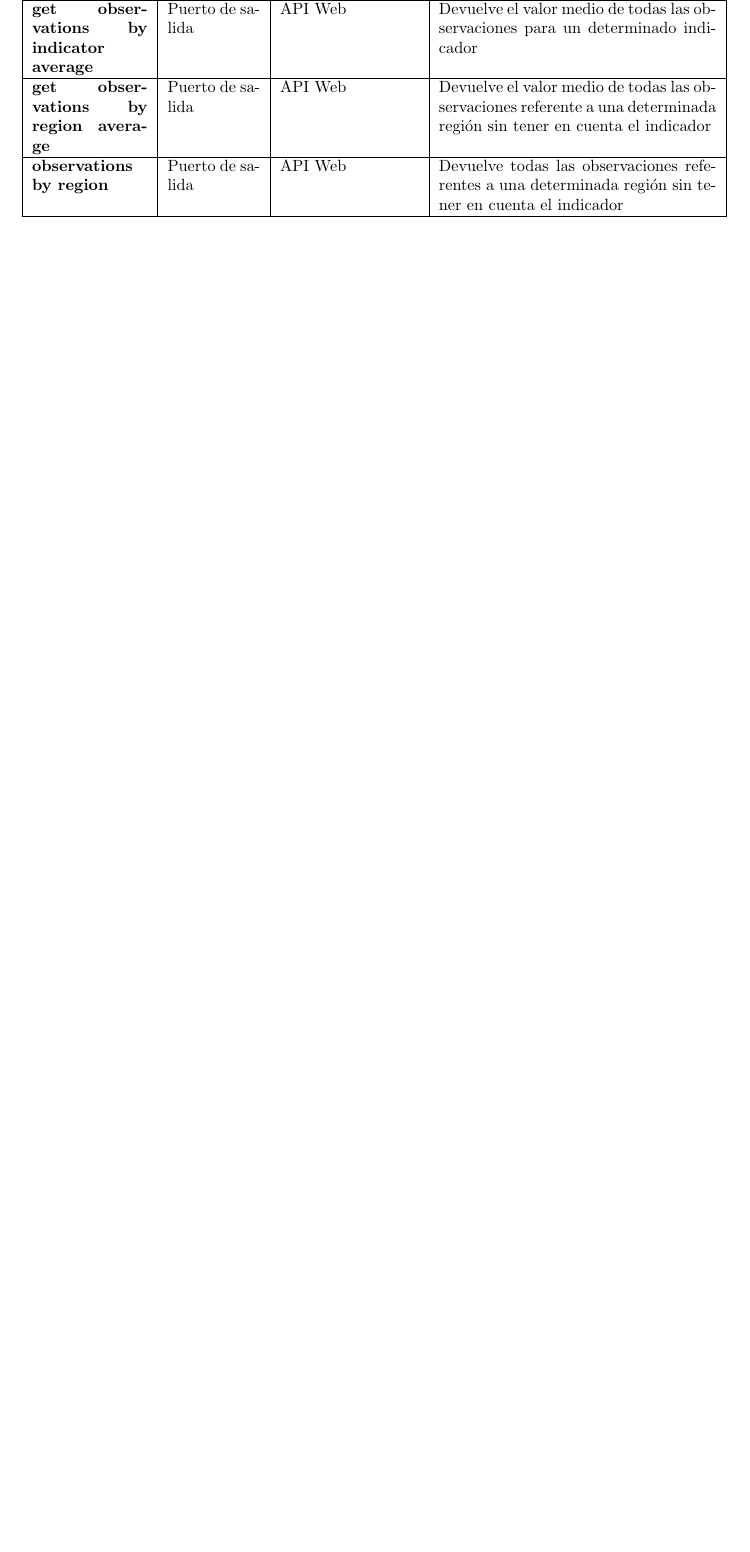
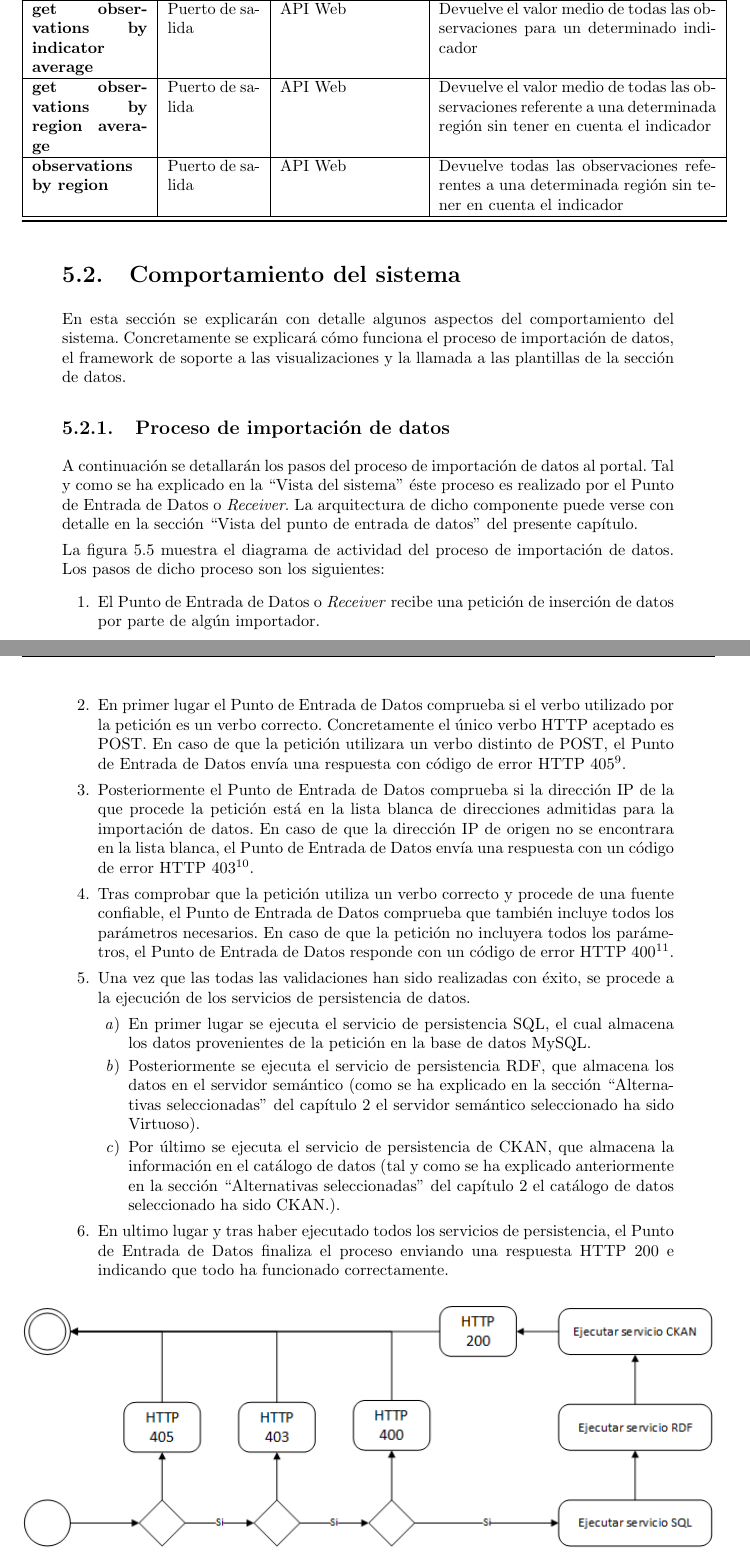
Before and after one commit to belaustegui/pfg-doc, a LaTeX document (main.tex, which reads capitulos/capitulo05/capitulo05.tex, capitulos/capitulo05/comportamiento_sistema.tex): part of page 94 of 129 before the commit and two parts of pages 94 and 95 of 131 after it, the two joined at a grey line, cut so that both start at the same text, the shorter picture padded with empty space. Compiled offline with pdfLaTeX.

Commit message:
Diagrama actividad receiver. Close #21

```diff
--- a/capitulos/capitulo05/capitulo05.tex
+++ b/capitulos/capitulo05/capitulo05.tex
@@ -2,8 +2,9 @@
 \label{arquitectura_sistema}
 \input{capitulos/capitulo05/arquitectura_sistema}
 
-%\section{Comportamiento del sistema}
-%\label{comportamiento_sistema}
+\section{Comportamiento del sistema}
+\label{comportamiento_sistema}
+\input{capitulos/capitulo05/comportamiento_sistema}
 
 \section{Diseño del modelo de datos}
 \label{diseno_modelo_datos}
--- /dev/null
+++ b/capitulos/capitulo05/comportamiento_sistema.tex
@@ -0,0 +1,20 @@
+En esta sección se explicarán con detalle algunos aspectos del comportamiento del sistema.  Concretamente se explicará cómo funciona el proceso de importación de datos, el framework de soporte a las visualizaciones y la llamada a las plantillas de la sección de datos.
+
+
+\subsection{Proceso de importación de datos}
+A continuación se detallarán los pasos del proceso de importación de datos al portal.  Tal y como se ha explicado en la ``\nameref{vista_sistema}'' éste proceso es realizado por el Punto de Entrada de Datos o \textit{Receiver}.  La arquitectura de dicho componente puede verse con detalle en la sección ``\nameref{vista_receiver}'' del presente capítulo.
+
+La figura \ref{fig:diagrama_actividad_receiver} muestra el diagrama de actividad del proceso de importación de datos.  Los pasos de dicho proceso son los siguientes:
+\begin{enumerate}
+	\item El Punto de Entrada de Datos o \textit{Receiver} recibe una petición de inserción de datos por parte de algún importador.
+	\item En primer lugar el Punto de Entrada de Datos comprueba si el verbo utilizado por la petición es un verbo correcto.  Concretamente el único verbo HTTP aceptado es POST.  En caso de que la petición utilizara un verbo distinto de POST, el Punto de Entrada de Datos envía una respuesta con código de error HTTP 405\footnote{El código de error HTTP 405 tiene el significado ``\textit{Method Not Allowed}''.  Para más información a cerca de los códigos de estado HTTP véase la especificación del W3C al respecto, \cite{w3c:http-status-codes}}.
+	\item Posteriormente el Punto de Entrada de Datos comprueba si la dirección IP de la que procede la petición está en la lista blanca de direcciones admitidas para la importación de datos.  En caso de que la dirección IP de origen no se encontrara en la lista blanca, el Punto de Entrada de Datos envía una respuesta con un código de error HTTP 403\footnote{El código de error 405 tiene el significado ``\textit{Forbidden}''.  Para más información a cerca de los códigos de estado HTTP véase la especificación del W3C al respecto, \cite{w3c:http-status-codes}}.
+	\item Tras comprobar que la petición utiliza un verbo correcto y procede de una fuente confiable, el Punto de Entrada de Datos comprueba que también incluye todos los parámetros necesarios.  En caso de que la petición no incluyera todos los parámetros, el Punto de Entrada de Datos responde con un código de error HTTP 400\footnote{El código de error 4005 tiene el significado ``\textit{Bad Request}''.  Para más información a cerca de los códigos de estado HTTP véase la especificación del W3C al respecto, \cite{w3c:http-status-codes}}.
+	\item Una vez que las todas las validaciones han sido realizadas con éxito, se procede a la ejecución de los servicios de persistencia de datos.
+		\begin{enumerate}
+			\item En primer lugar se ejecuta el servicio de persistencia SQL, el cual almacena los datos provenientes de la petición en la base de datos MySQL.
+			\item Posteriormente se ejecuta el servicio de persistencia RDF, que almacena los datos en el servidor semántico (como se ha explicado en la sección ``\nameref{chapter02:alternativas_seleccionadas}'' del capítulo \ref{chapter02} el servidor semántico seleccionado ha sido Virtuoso).
+			\item Por último se ejecuta el servicio de persistencia de CKAN, que almacena la información en el catálogo de datos (tal y como se ha explicado anteriormente en la sección ``\nameref{chapter02:alternativas_seleccionadas}'' del capítulo \ref{chapter02} el catálogo de datos seleccionado ha sido CKAN.).
+		\end{enumerate}
+	\item En ultimo lugar y tras haber ejecutado todos los servicios de persistencia, el Punto de Entrada de Datos finaliza el proceso enviando una respuesta HTTP 200 e indicando que todo ha funcionado correctamente.
+\end{enumerate}
```
Also changed, not shown: references.bib (+6 -0 lines), imagenes/actividad/actividad_framework_visualizaciones.png (added), imagenes/actividad/actividad_modulo_vistas.png (added), imagenes/actividad/actividad_receiver.png (added), capitulos/capitulo05/comportamiento_sistema.tex (13 more changed lines), 3 other files.
